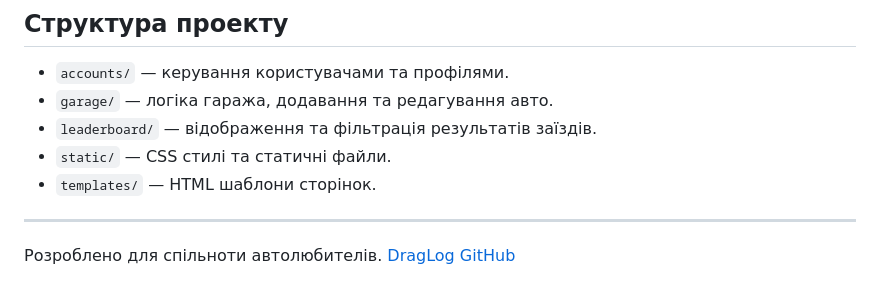
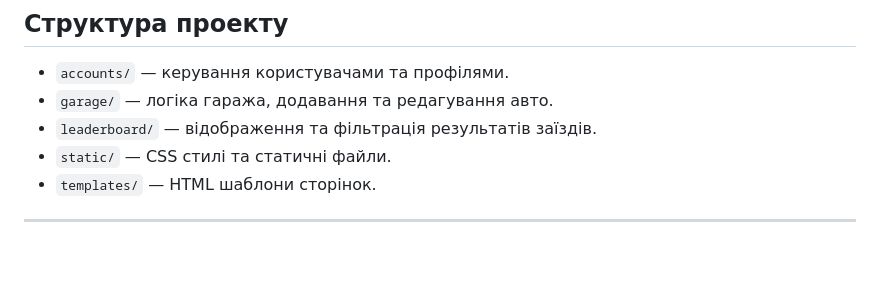
Before and after one commit to r1xez/draglog, a Markdown page: README.md, the part around the change. GitHub-like rendering; blank space fills up the shorter version.

```diff
--- a/README.md
+++ b/README.md
@@ -61,4 +61,3 @@
 -   `templates/` — HTML шаблони сторінок.
 
 ---
-Розроблено для спільноти автолюбителів. [DragLog GitHub](https://github.com/r1xez/draglog)
```
